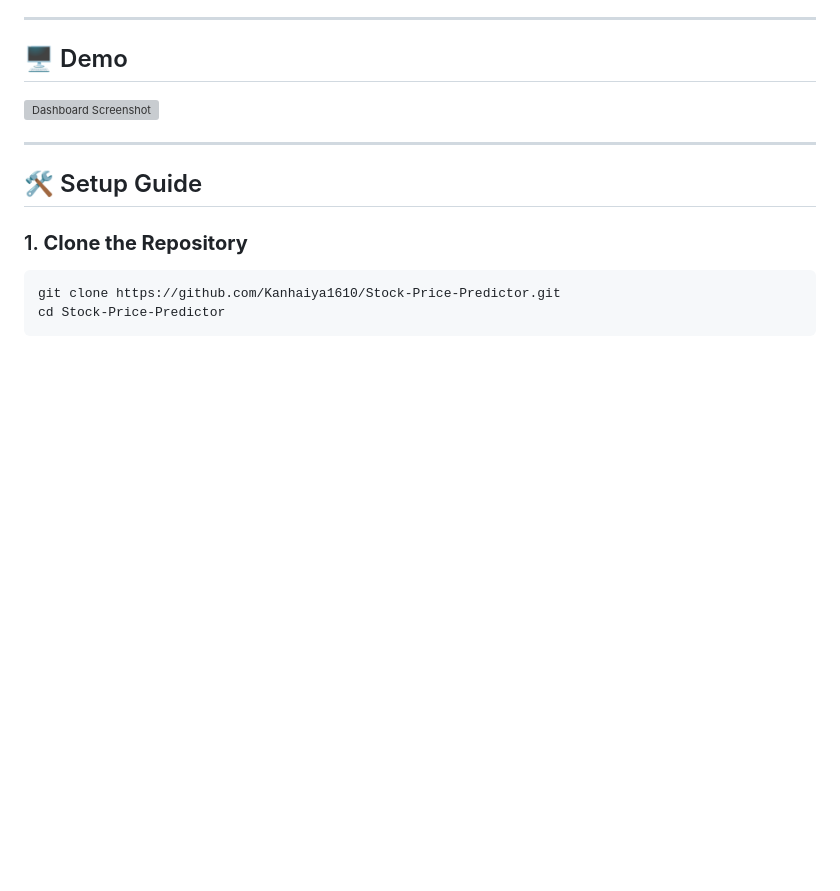
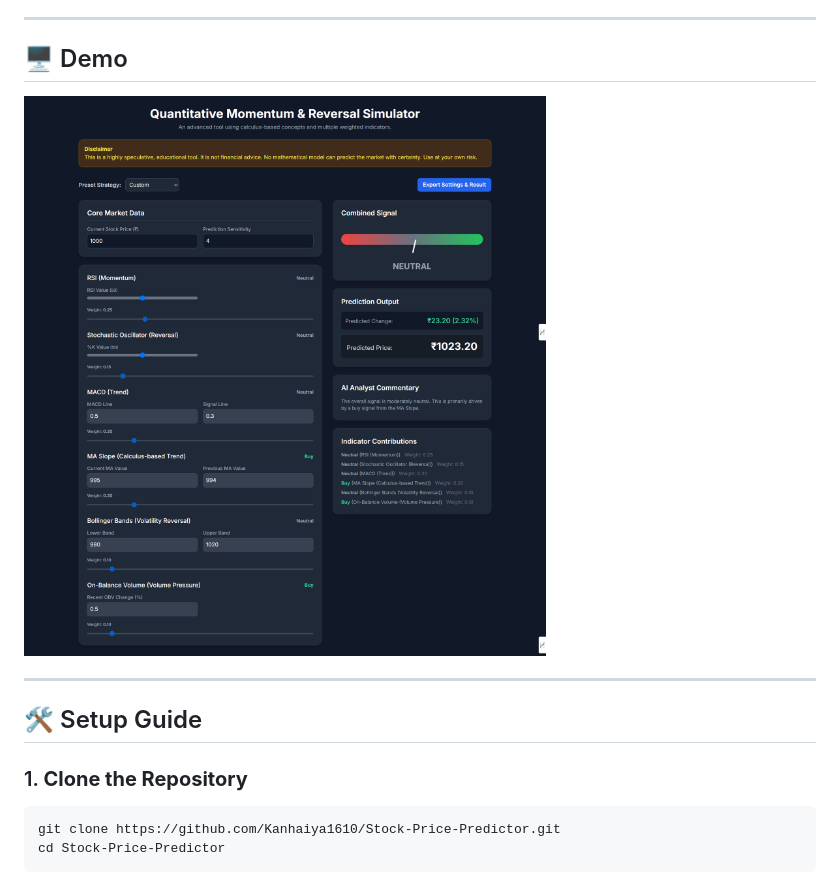
Before and after one commit to Kanhaiya1610/Stock-Price-Predictor, a Markdown page: README.md, the part around the change. Rendered like a GitHub page; pictures changed too: image.png (added); blank space fills up the shorter version; grey boxes are pictures that could not be loaded.

```diff
--- a/README.md
+++ b/README.md
@@ -20,7 +20,7 @@ A modern, interactive, and educational dashboard for simulating stock price pred
 
 ## 🖥️ Demo
 
-![Dashboard Screenshot](screenshot.png) <!-- Add a screenshot if you want -->
+![Dashboard Screenshot](image.png) <!-- Add a screenshot if you want -->
 
 ---
 
```
